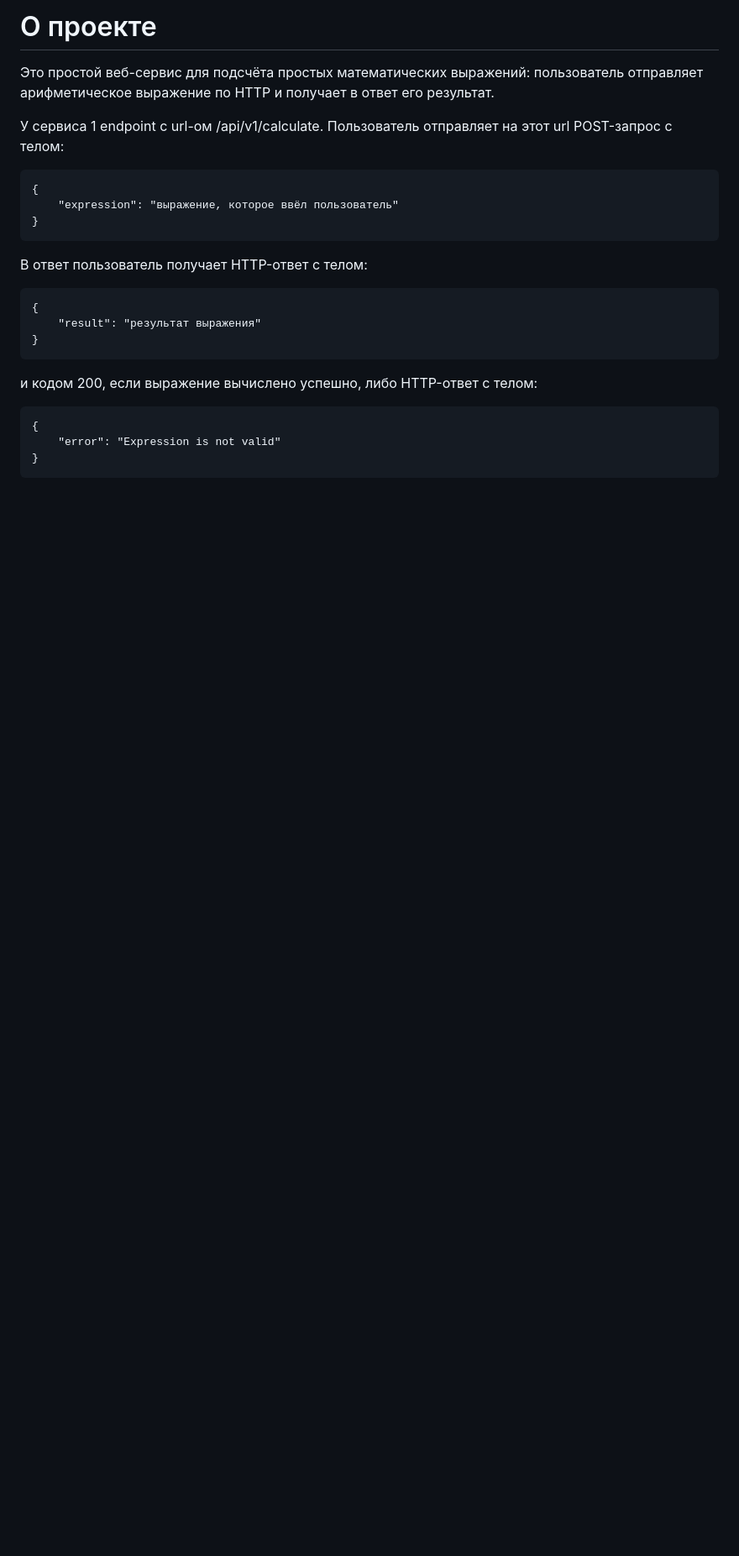
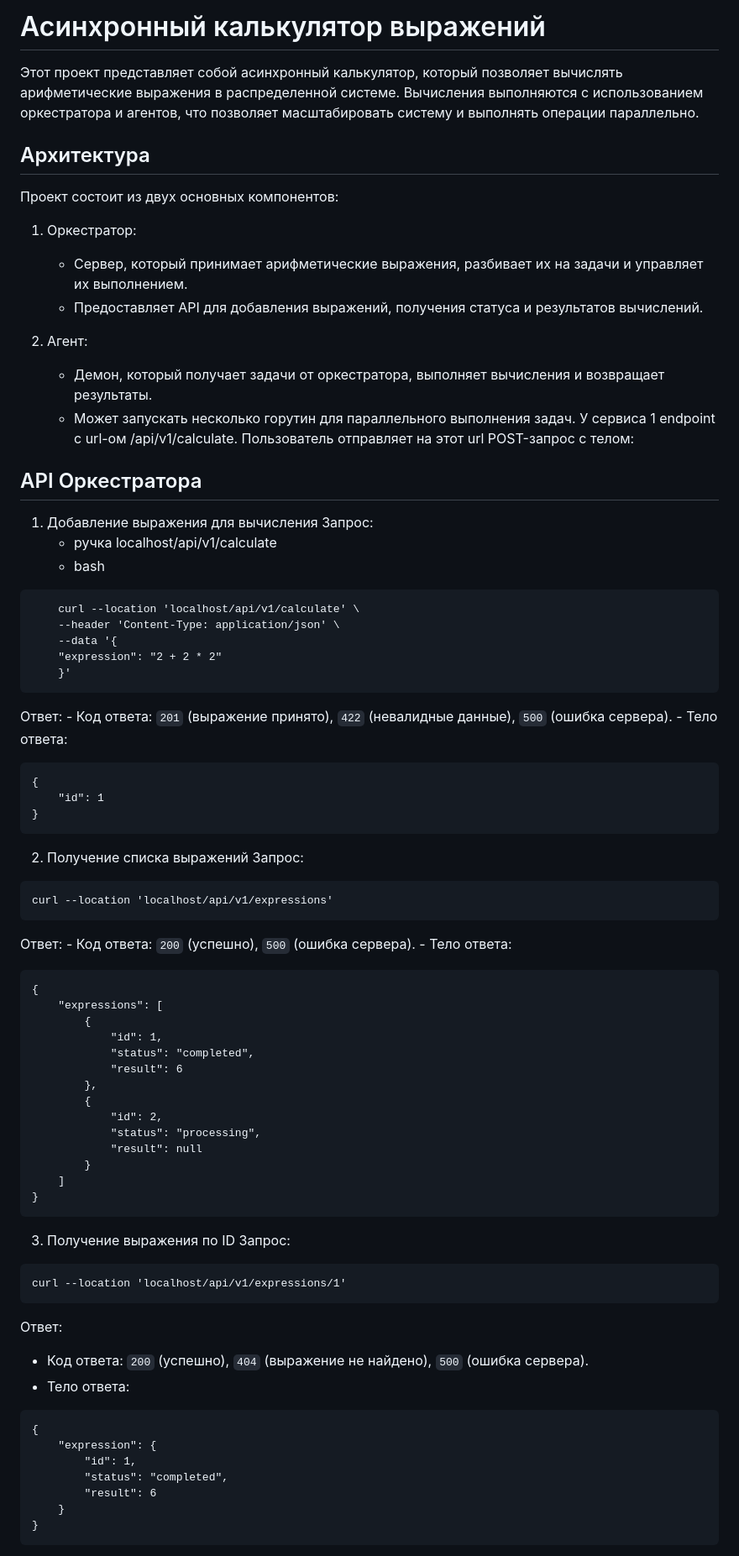
Before and after one commit to EgorjanPy/finalProject, a Markdown page: README.md, the part around the change printed below. Shown: that part at 84% size. GitHub-like rendering; blank space fills up the shorter version.

````diff
--- a/README.md
+++ b/README.md
@@ -1,21 +1,79 @@
-# О проекте
-Это простой веб-сервис для подсчёта простых математических выражений: пользователь отправляет арифметическое выражение по HTTP и получает в ответ его результат.
+# Асинхронный калькулятор выражений
 
+Этот проект представляет собой асинхронный калькулятор, который позволяет вычислять арифметические выражения в распределенной системе. Вычисления выполняются с использованием оркестратора и агентов, что позволяет масштабировать систему и выполнять операции параллельно.
+
+
+## Архитектура
+Проект состоит из двух основных компонентов:
+1. Оркестратор:
+    - Сервер, который принимает арифметические выражения, разбивает их на задачи и управляет их выполнением.
+    - Предоставляет API для добавления выражений, получения статуса и результатов вычислений.
+
+2. Агент:
+    - Демон, который получает задачи от оркестратора, выполняет вычисления и возвращает результаты.
+    - Может запускать несколько горутин для параллельного выполнения задач.
 У сервиса 1 endpoint с url-ом /api/v1/calculate. Пользователь отправляет на этот url POST-запрос с телом:
+
+
+
+## API Оркестратора
+1. Добавление выражения для вычисления
+Запрос:
+    - ручка localhost/api/v1/calculate
+    - bash
+```
+    curl --location 'localhost/api/v1/calculate' \
+    --header 'Content-Type: application/json' \
+    --data '{
+    "expression": "2 + 2 * 2"
+    }'
+```
+Ответ:
+    - Код ответа: `201` (выражение принято), `422` (невалидные данные), `500` (ошибка сервера).
+    - Тело ответа:
 ```
 {
-    "expression": "выражение, которое ввёл пользователь"
+    "id": 1
 }
 ```
-В ответ пользователь получает HTTP-ответ с телом:
+2. Получение списка выражений
+Запрос:
+```
+curl --location 'localhost/api/v1/expressions'
+```
+Ответ:
+    - Код ответа: `200` (успешно), `500` (ошибка сервера).
+    - Тело ответа:
 ```
 {
-    "result": "результат выражения"
+    "expressions": [
+        {
+            "id": 1,
+            "status": "completed",
+            "result": 6
+        },
+        {
+            "id": 2,
+            "status": "processing",
+            "result": null
+        }
+    ]
 }
 ```
-и кодом 200, если выражение вычислено успешно, либо HTTP-ответ с телом:
+3. Получение выражения по ID
+Запрос:
+```
+curl --location 'localhost/api/v1/expressions/1'
+```
+Ответ:
+- Код ответа: `200` (успешно), `404` (выражение не найдено), `500` (ошибка сервера).
+- Тело ответа:
 ```
 {
-    "error": "Expression is not valid"
+    "expression": {
+        "id": 1,
+        "status": "completed",
+        "result": 6
+    }
 }
 ```
````
Also changed, not shown: other parts of README.md (+55 -52 lines).
